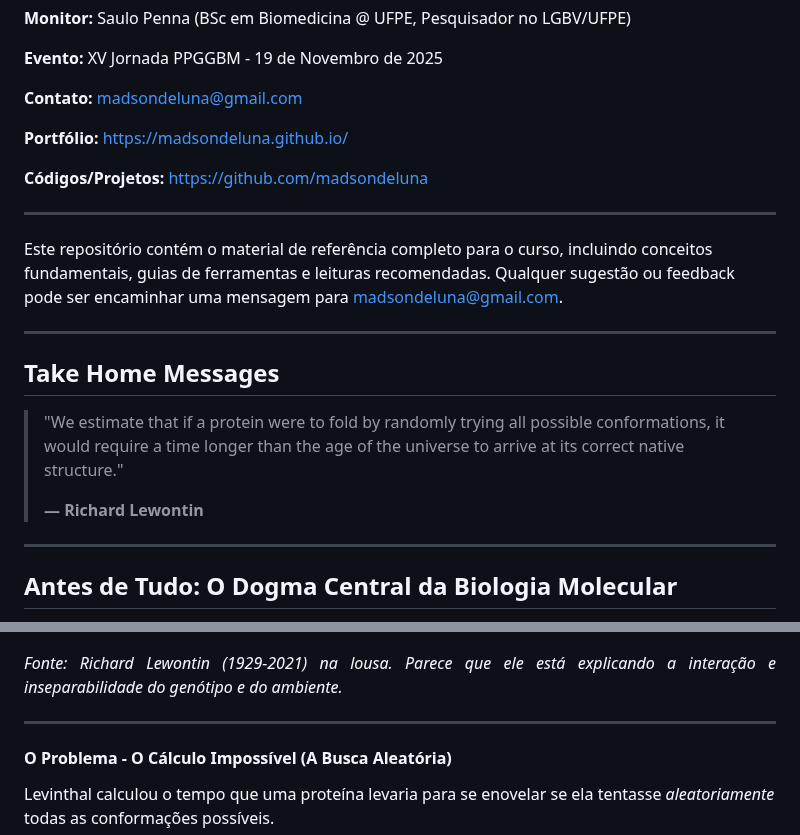
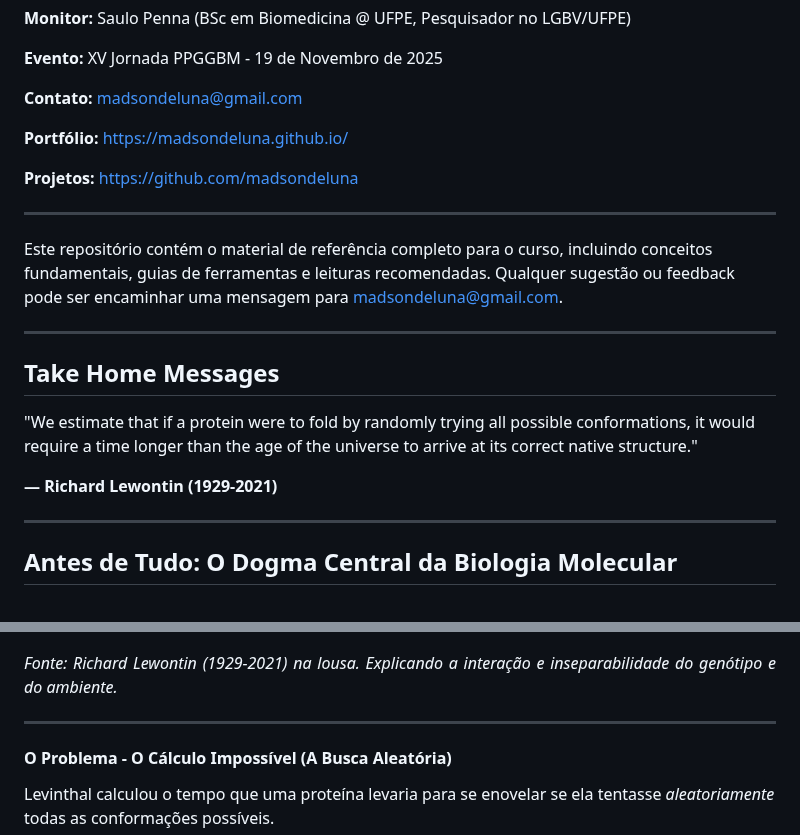
Before and after one commit to madsondeluna/bits_bytes_biomolecules, a Markdown page: README.md, 2 parts joined by grey strips. Drawn GitHub-style.

Commit message:
fix: update project section title and enhance quotes in README.md

```diff
--- a/README.md
+++ b/README.md
@@ -10,7 +10,7 @@
 
 **Portfólio:** <a href="https://madsondeluna.github.io/" target="_blank" rel="noopener noreferrer">https://madsondeluna.github.io/</a>
 
-**Códigos/Projetos:** <a href="https://github.com/madsondeluna" target="_blank" rel="noopener noreferrer">https://github.com/madsondeluna</a>
+**Projetos:** <a href="https://github.com/madsondeluna" target="_blank" rel="noopener noreferrer">https://github.com/madsondeluna</a>
 
 ---
 
@@ -20,8 +20,8 @@ Este repositório contém o material de referência completo para o curso, inclu
 
 ## Take Home Messages
 
-> "We estimate that if a protein were to fold by randomly trying all possible conformations, it would require a time longer than the age of the universe to arrive at its correct native structure."
-> <p align="left"><strong>— Richard Lewontin</strong></p>
+"We estimate that if a protein were to fold by randomly trying all possible conformations, it would require a time longer than the age of the universe to arrive at its correct native structure."
+<p align="left"><strong>— Richard Lewontin (1929-2021)</strong></p>
 
 ---
 
@@ -427,7 +427,7 @@ O Paradoxo de Levinthal trata do Problema 2 (`a cinética`).
   <img src="imgs/lewontin.png" alt="Richard Lewontin at the chalkboard" width="1000">
 </p>
 <p align="justify">
-<em>Fonte: Richard Lewontin (1929-2021) na lousa. Parece que ele está explicando a interação e inseparabilidade do genótipo e do ambiente.</em>
+<em>Fonte: Richard Lewontin (1929-2021) na lousa. Explicando a interação e inseparabilidade do genótipo e do ambiente.</em>
 </p>
 
 ---
```
